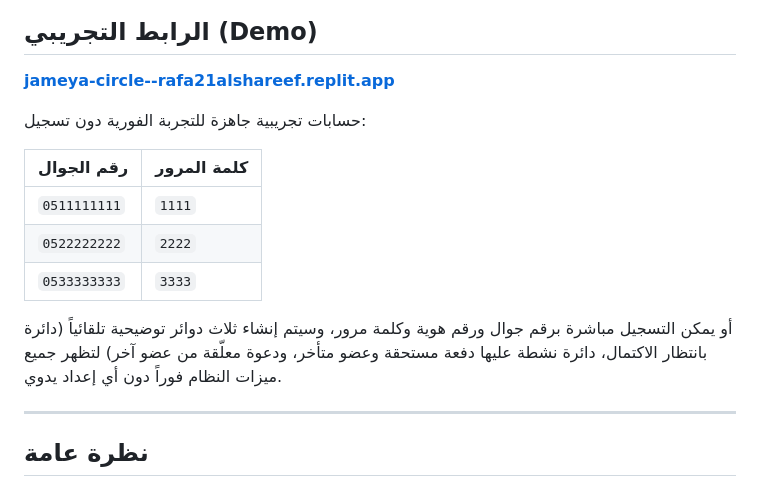
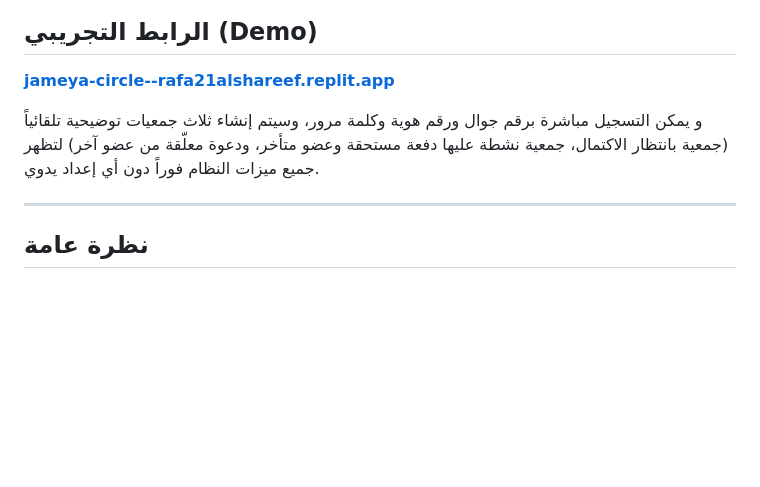
Before and after one commit to weaamalmuhammadi/jameyatech, a Markdown page: README.md, the part around the change. GitHub-like rendering; blank space fills up the shorter version.

```diff
--- a/README.md
+++ b/README.md
@@ -16,15 +16,8 @@
 
 **[jameya-circle--rafa21alshareef.replit.app](https://jameya-circle--rafa21alshareef.replit.app)**
 
-حسابات تجريبية جاهزة للتجربة الفورية دون تسجيل:
 
-| رقم الجوال | كلمة المرور |
-|---|---|
-| `0511111111` | `1111` |
-| `0522222222` | `2222` |
-| `0533333333` | `3333` |
-
-أو يمكن التسجيل مباشرة برقم جوال ورقم هوية وكلمة مرور، وسيتم إنشاء ثلاث دوائر توضيحية تلقائياً (دائرة بانتظار الاكتمال، دائرة نشطة عليها دفعة مستحقة وعضو متأخر، ودعوة معلّقة من عضو آخر) لتظهر جميع ميزات النظام فوراً دون أي إعداد يدوي.
+و يمكن التسجيل مباشرة برقم جوال ورقم هوية وكلمة مرور، وسيتم إنشاء ثلاث جمعيات توضيحية تلقائياً (جمعية بانتظار الاكتمال، جمعية نشطة عليها دفعة مستحقة وعضو متأخر، ودعوة معلّقة من عضو آخر) لتظهر جميع ميزات النظام فوراً دون أي إعداد يدوي.
 
 ---
 
```
